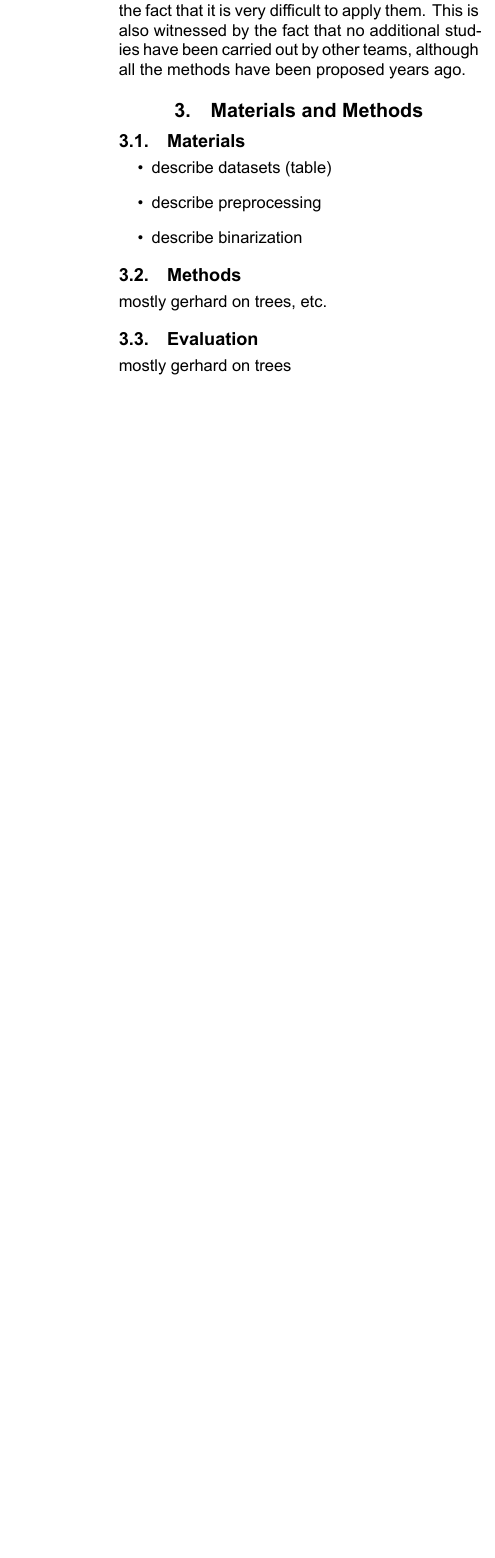
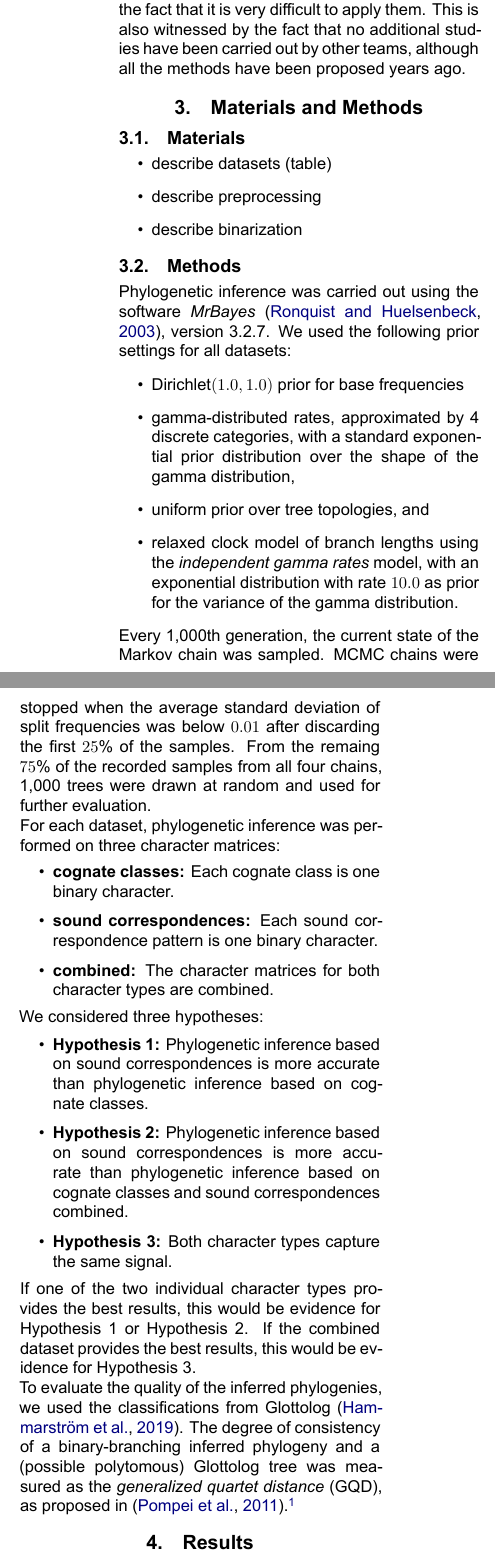
Before and after one commit to lingpy/are-sounds-sound-paper, a LaTeX document (papers/coling2024/soundcorrespondences.tex): part of one column of page 3 of 4 before the commit and two parts of the columns of page 3 of 5 after it, the two joined at a grey line, cut so that both start at the same text, the shorter picture padded with empty space. The pictures show the PDF file papers/coling2024/soundcorrespondences.pdf that the author committed with the source.

Commit message:
text on phylogenetic inference and evaluation

```diff
--- a/papers/coling2024/soundcorrespondences.tex
+++ b/papers/coling2024/soundcorrespondences.tex
@@ -142,10 +139,39 @@ As an early example for sound-based approaches to phylogenetic reconstruction, \
 
 \subsection{Methods}
 
-mostly gerhard on trees, etc.
+Phylogenetic inference was carried out using the software \emph{MrBayes} \citep{mrbayes3}, version 3.2.7. We used the following prior settings for all datasets:
+\begin{itemize}
+  \item \(\mathrm{Dirichlet}(1.0, 1.0)\) prior for base frequencies
+  \item gamma-distributed rates, approximated by 4 discrete categories, with a standard exponential prior distribution over the shape of the gamma distribution,
+  \item uniform prior over tree topologies, and
+  \item relaxed clock model of branch lengths using the \emph{independent gamma rates} model, with an exponential distribution with rate \(10.0\) as prior for the variance of the gamma distribution.
+\end{itemize}
 
-\subsection{Evaluation}
+Every 1,000th generation, the current state of the Markov chain was sampled. MCMC chains were stopped when the average standard deviation of split frequencies was below \(0.01\) after discarding the first \(25\% \) of the samples.  From the remaing \(75\% \) of the recorded samples from all four chains, 1,000 trees were drawn at random and used for further evaluation.
 
-mostly gerhard on trees
+For each dataset, phylogenetic inference was performed on three character matrices:
+\begin{itemize}
+  \item \textbf{cognate classes:} Each cognate class is one binary character.
+  \item \textbf{sound correspondences:} Each sound correspondence pattern is one binary character.
+  \item \textbf{combined:} The character matrices for both character types are combined.
+\end{itemize}
 
-\subsection{Implementation}
+We considered three hypotheses:
+
+\begin{itemize}
+  \item \textbf{Hypothesis 1:} Phylogenetic inference based on sound correspondences is more accurate than phylogenetic inference based on cognate classes.
+  \item \textbf{Hypothesis 2:} Phylogenetic inference based on sound correspondences is more accurate than phylogenetic inference based on cognate classes and sound correspondences combined.
+  \item \textbf{Hypothesis 3:} Both character types capture the same signal.
+\end{itemize}
+
+If one of the two individual character types provides the best results, this would be evidence for Hypothesis 1 or Hypothesis 2. If the combined dataset provides the best results, this would be evidence for Hypothesis 3.
+
+
+To evaluate the quality of the inferred phylogenies, we used the classifications from Glottolog \citep{Glottolog}. The degree of consistency of a binary-branching inferred phylogeny and a (possible polytomous) Glottolog tree was measured as the \emph{generalized quartet distance} (GQD), as proposed in \citep{pompei2011accuracy}.\footnote{The GQD is a generalization of the well-known \emph{quartet distance} \citep{estabrook1985comparison} that allows to compare binary-branching trees with polytomous trees. The GQD is defined as the number of quartets that are not shared between the two trees, divided by the number of all possible quartets. The GQD is a number between 0 and 1, where 0 means that the two trees are identical, and 1 means that the two trees are completely different.}
+
+\section{Results}
+
+\begin{table*}
+  \centering
+  \begin{tabular}{lccc}
+    \toprule
@@ -152,9 +191,12 @@ mostly gerhard on trees
+\end{table*}
+
+The results of the evaluation are shown in Table~\ref{tab:4}. As can be seen from the table, phylogenetic inference from cognate class characters outperforms the other two options for eight out of ten datasets. On average, cognate classes evidently provide the best result. This provides strong evidence for Hypothesis 1, and against the other two hypotheses.
+
+
+\section{Implementation}
 
 Mattis + Gerhard
 
-\section{Results}
-
-Gerhard + mattis comments
 
 \section{Discussion and Conclusion}
 
```
Also changed, not shown: code/Manifest.toml (+3 -3 lines), code/Project.toml (+2 -0 lines), papers/coling2024/languageresource.bib (+19 -5 lines), code/gqd.pdf, papers/coling2024/soundcorrespondences.pdf, papers/coling2024/soundcorrespondences.tex (26 more changed lines), 1 other file. Lines whose indentation alone changed are shown as unchanged.
